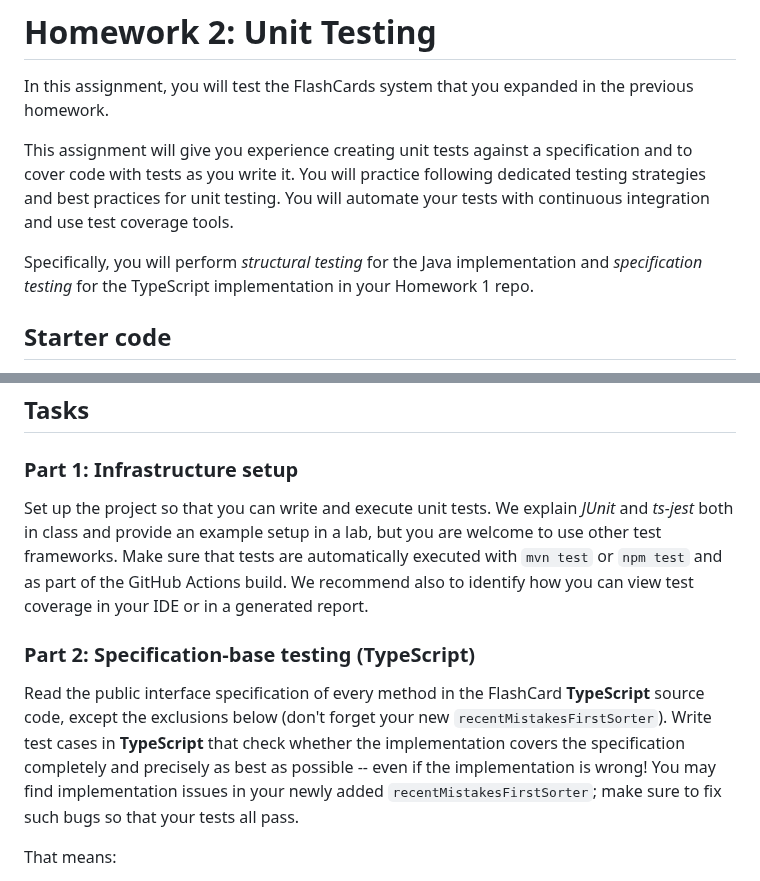
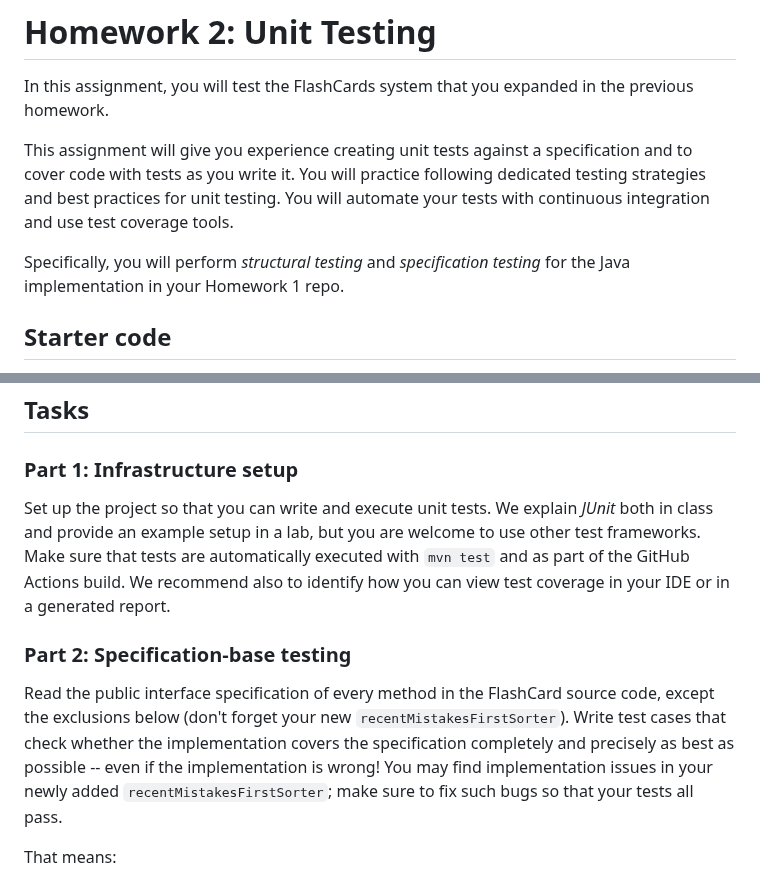
Before and after one commit to CMU-17-214/s2024, a Markdown page: assignments/hw2.md, 2 parts joined by grey strips. GitHub-like rendering.

```diff
--- a/assignments/hw2.md
+++ b/assignments/hw2.md
@@ -4,7 +4,7 @@ In this assignment, you will test the FlashCards system that you expanded in the
 
 This assignment will give you experience creating unit tests against a specification and to cover code with tests as you write it. You will practice following dedicated testing strategies and best practices for unit testing. You will automate your tests with continuous integration and use test coverage tools.
 
-Specifically, you will perform *structural testing* for the Java implementation and *specification testing* for the TypeScript implementation in your Homework 1 repo.
+Specifically, you will perform *structural testing* and *specification testing* for the Java implementation in your Homework 1 repo.
 
 ## Starter code
 
@@ -16,12 +16,12 @@ If you prefer a fresh start,  you can start over by creating a new branch off th
 
 ### Part 1: Infrastructure setup
 
-Set up the project so that you can write and execute unit tests. We explain *JUnit* and *ts-jest* both in class and provide an example setup in a lab, but you are welcome to use other test frameworks. Make sure that tests are automatically executed with `mvn test` or `npm test` and as part of the GitHub Actions build. We recommend also to identify how you can view test coverage in your IDE or in a generated report.
+Set up the project so that you can write and execute unit tests. We explain *JUnit* both in class and provide an example setup in a lab, but you are welcome to use other test frameworks. Make sure that tests are automatically executed with `mvn test` and as part of the GitHub Actions build. We recommend also to identify how you can view test coverage in your IDE or in a generated report.
 
 
-### Part 2: Specification-base testing (TypeScript)
+### Part 2: Specification-base testing
 
-Read the public interface specification of every method in the FlashCard **TypeScript** source code, except the exclusions below (don't forget your new `recentMistakesFirstSorter`). Write test cases in **TypeScript** that check whether the implementation covers the specification completely and precisely as best as possible -- even if the implementation is wrong! You may find implementation issues in your newly added `recentMistakesFirstSorter`; make sure to fix such bugs so that your tests all pass.
+Read the public interface specification of every method in the FlashCard source code, except the exclusions below (don't forget your new `recentMistakesFirstSorter`). Write test cases that check whether the implementation covers the specification completely and precisely as best as possible -- even if the implementation is wrong! You may find implementation issues in your newly added `recentMistakesFirstSorter`; make sure to fix such bugs so that your tests all pass.
 
 That means:
 
```
Also changed, not shown: other parts of assignments/hw2.md (+11 -11 lines).
